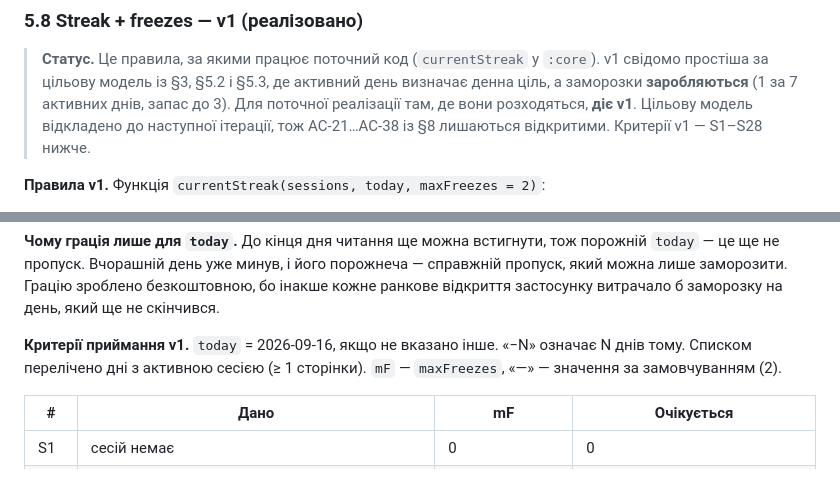
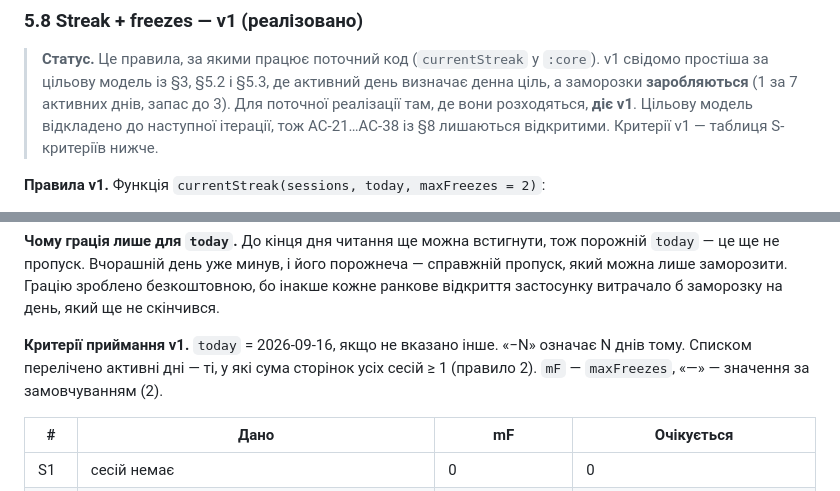
Before and after one commit to IrinaSchetckina/BookShelf, a Markdown page: docs/specs/reading-tracker.md, 2 parts joined by grey strips. GitHub-like rendering.

Commit message:
docs: fix the criteria range and the active-day wording in §5.8
The second plan-verifier run found two inconsistencies in the section:

- The status note still said the v1 criteria were S1-S28 after S29-S33
  were added. It now points at the table without a range, so it cannot
  go stale the next time a criterion is added.
- The line above the table described active days as days with "an
  active session (>= 1 page)", while rule 2 and S32 define activity by
  the day's page total. The two read differently for a zero-page session
  next to a real one; the line now uses the rule-2 wording.

Co-Authored-By: Claude Opus 5 (1M context) <noreply@anthropic.com>
Claude-Session: https://claude.ai/code/session_015NCQ3avdQo7ZsHfpeepSKS

```diff
--- a/docs/specs/reading-tracker.md
+++ b/docs/specs/reading-tracker.md
@@ -296,7 +296,7 @@ Streak має означати «я справді читаю», інакше в
 > v1 свідомо простіша за цільову модель із §3, §5.2 і §5.3, де активний день визначає денна ціль,
 > а заморозки **заробляються** (1 за 7 активних днів, запас до 3). Для поточної реалізації
 > там, де вони розходяться, **діє v1**. Цільову модель відкладено до наступної ітерації,
-> тож AC-21…AC-38 із §8 лишаються відкритими. Критерії v1 — S1–S28 нижче.
+> тож AC-21…AC-38 із §8 лишаються відкритими. Критерії v1 — таблиця S-критеріїв нижче.
 
 **Правила v1.** Функція `currentStreak(sessions, today, maxFreezes = 2)`:
 
@@ -336,7 +336,7 @@ Streak показує, **скільки днів людина справді ч
 застосунку витрачало б заморозку на день, який ще не скінчився.
 
 **Критерії приймання v1.** `today` = 2026-09-16, якщо не вказано інше. «−N» означає N днів тому.
-Списком перелічено дні з активною сесією (≥ 1 сторінки). `mF` — `maxFreezes`, «—» — значення
+Списком перелічено активні дні — ті, у які сума сторінок усіх сесій ≥ 1 (правило 2). `mF` — `maxFreezes`, «—» — значення
 за замовчуванням (2).
 
 | # | Дано | mF | Очікується |
```
